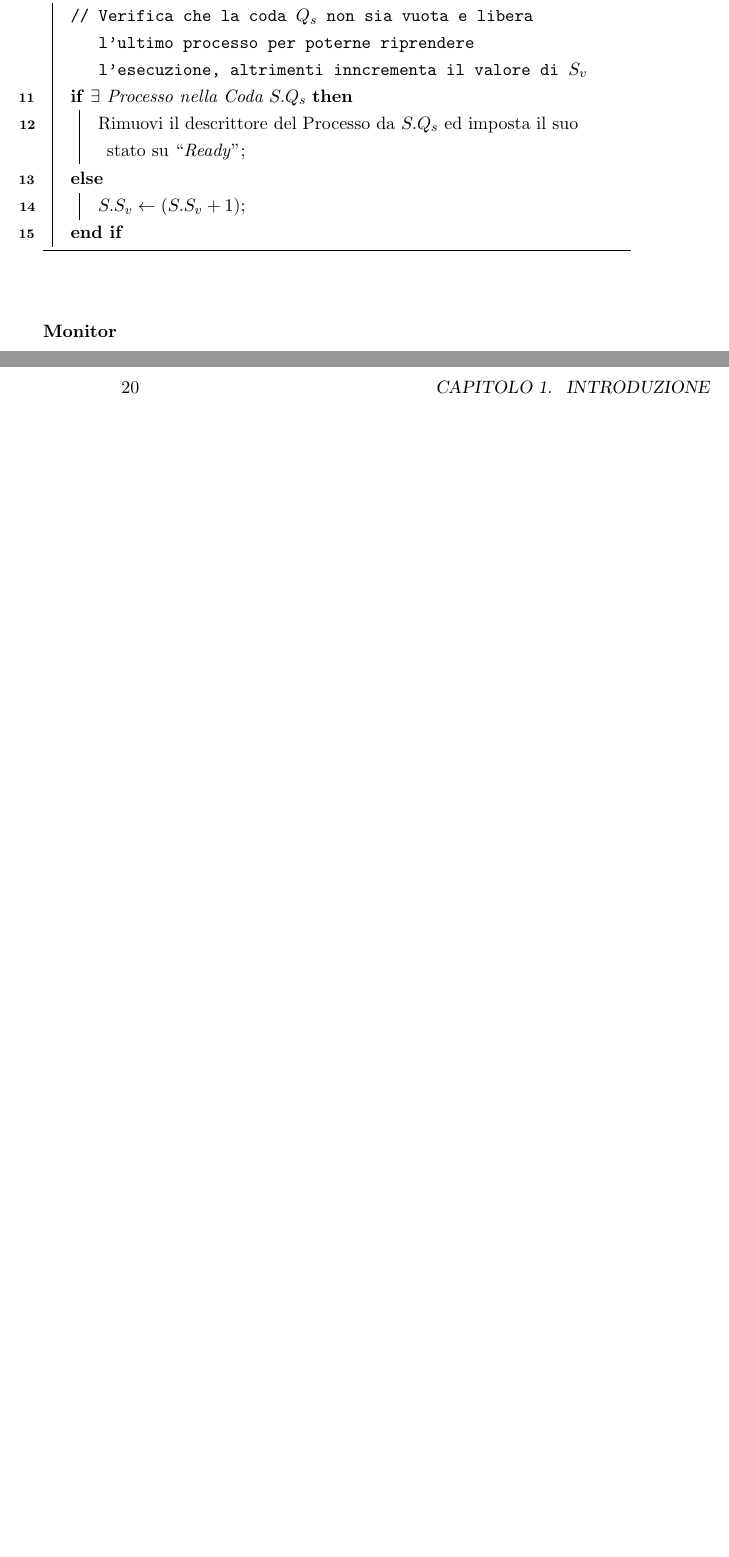
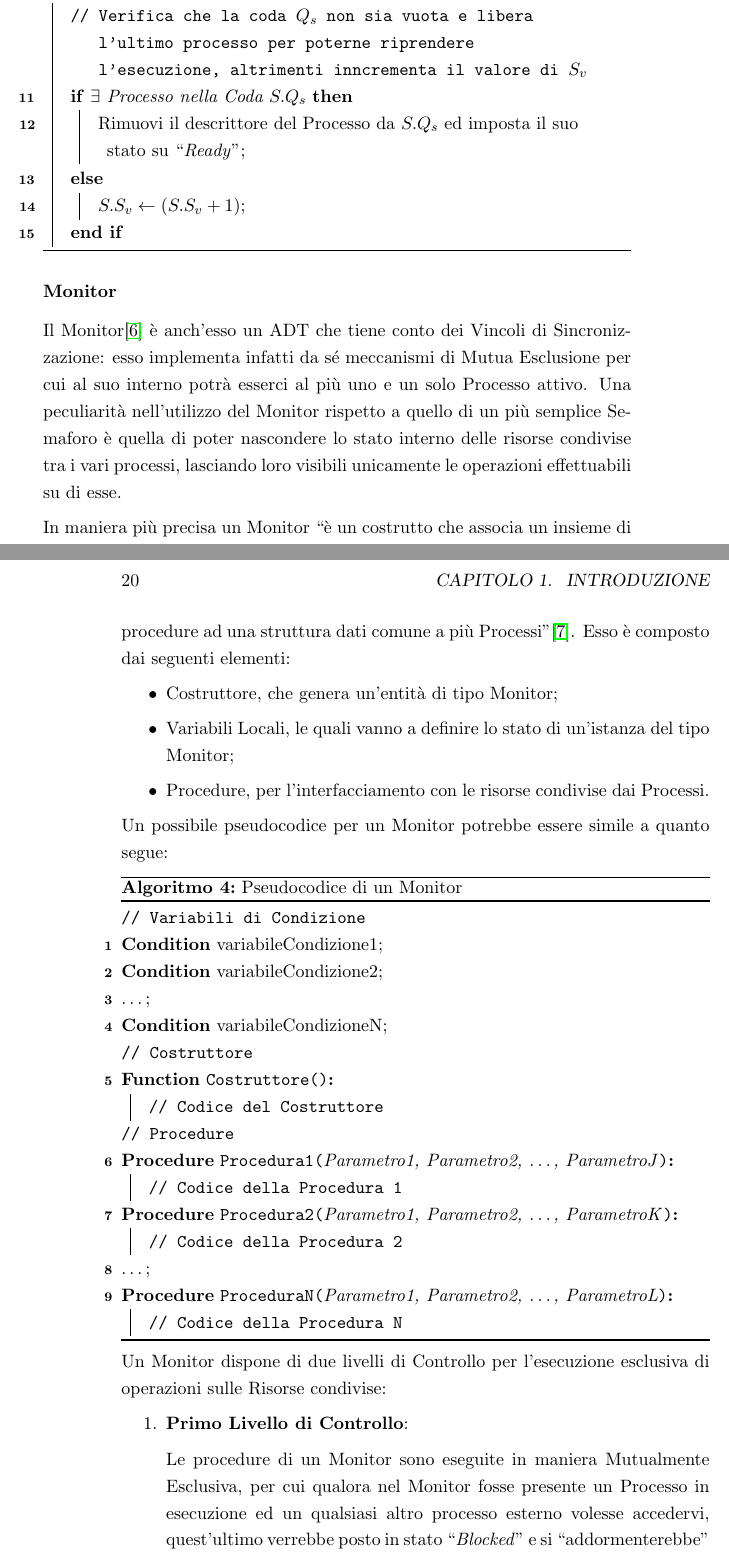
Before and after one commit to TommasoCosimi/UniMORE_OperatingSystemsDesign_Project, a LaTeX book (Report/Cosimi_Tommaso_191739.tex, which reads Report/chapters/1.Introduzione.tex): two parts of pages 21 and 22 of 25 before the commit and two parts of pages 21 and 22 of 27 after it, joined at a grey line, cut so that both start at the same text, the shorter picture padded with empty space. Compiled offline with pdfLaTeX.

Commit message:
Updated Introduction Chapter

```diff
--- a/Report/chapters/1.Introduzione.tex
+++ b/Report/chapters/1.Introduzione.tex
@@ -155,6 +156,52 @@ Viene riportato a titolo di esempio un possibile pseudocodice per l'implementazi
     }
 \end{algorithm}
 \subsubsection{Monitor}
+Il Monitor\cite{Monitor} è anch'esso un ADT che tiene conto dei Vincoli di Sincronizzazione: esso implementa infatti da sé meccanismi di Mutua Esclusione per cui al suo interno potrà esserci al più uno e un solo Processo attivo. Una peculiarità nell'utilizzo del Monitor rispetto a quello di un più semplice Semaforo è quella di poter nascondere lo stato interno delle risorse condivise tra i vari processi, lasciando loro visibili unicamente le operazioni effettuabili su di esse. \par
+In maniera più precisa un Monitor ``è un costrutto che associa un insieme di procedure ad una struttura dati comune a più Processi''\cite{MonitorDispense}. Esso è composto dai seguenti elementi:
+\begin{itemize}
+    \item Costruttore, che genera un'entità di tipo Monitor;
+    \item Variabili Locali, le quali vanno a definire lo stato di un'istanza del tipo Monitor;
+    \item Procedure, per l'interfacciamento con le risorse condivise dai Processi.
+\end{itemize}
+Un possibile pseudocodice per un Monitor potrebbe essere simile a quanto segue: \par
+\begin{algorithm}[H]
+    \caption{Pseudocodice di un Monitor}
+    \label{alg.MonitorPseudo}
+    \SetKwProg{Fn}{Function}{:}{}
+    \SetKwProg{Prc}{Procedure}{:}{}
+    \SetKwFunction{FConstructor}{Costruttore}
+    \SetKwFunction{FProcA}{Procedura1}
+    \SetKwFunction{FProcB}{Procedura2}
+    \SetKwFunction{FProcN}{ProceduraN}
+    \tcp{Variabili di Condizione}
+    \textbf{Condition} variabileCondizione1\;
+    \textbf{Condition} variabileCondizione2\;
+    \dots\;
+    \textbf{Condition} variabileCondizioneN\;
+    \tcp{Costruttore}
+    \Fn{\FConstructor{}}{
+        \tcp{Codice del Costruttore}
+    }
+    \tcp{Procedure}
+    \Prc{\FProcA{Parametro1, Parametro2, \dots, ParametroJ}}{
+        \tcp{Codice della Procedura 1}
+    }
+    \Prc{\FProcB{Parametro1, Parametro2, \dots, ParametroK}}{
+        \tcp{Codice della Procedura 2}
+    }
+    \dots\;
+    \Prc{\FProcN{Parametro1, Parametro2, \dots, ParametroL}}{
+        \tcp{Codice della Procedura N}
+    }
+\end{algorithm}
+Un Monitor dispone di due livelli di Controllo per l'esecuzione esclusiva di operazioni sulle Risorse condivise:
+\begin{enumerate}
+    \item \textbf{Primo Livello di Controllo}: \par
+    Le procedure di un Monitor sono eseguite in maniera Mutualmente Esclusiva, per cui qualora nel Monitor fosse presente un Processo in esecuzione ed un qualsiasi altro processo esterno volesse accedervi, quest'ultimo verrebbe posto in stato ``\textit{Blocked}'' e si ``addormenterebbe'' all'esterno di esso.
+    \item \textbf{Secondo Livello di Controllo}: \par
+    È possibile per un Processo all'interno di un Monitor di ``addormentarsi'' su una Variabile di Condizione in quanto potrebbe non rispettare i requisiti imposti. In questo caso ques'utlimo passerà allo stato ``\textit{Blocked}'' e posto in coda ad essa, così da lasciare spazio ad un altro Processo dall'esterno per poter eseguire.
+\end{enumerate}
+Le variabili di Condizione di un Monitor dispongono di due primitive ``\texttt{Wait}'' e ``\texttt{Signal}'' che, seppur molto simili a quelle di un Semaforo, godono di leggere differenze: in questo caso infatti la ``\texttt{Wait}'' ha sempre un significato bloccante, mentre la ``\texttt{Signal}'' non produce effetti qualora non ci siano processi in coda.
 \subsubsection{Scambio di Messaggi}
 \subsection{Modelli Logici per la Concorrenza}
 Nel tempo sono stati definiti due Modelli Logici di riferimento per la gestione concorrenziale dei Processi: il Modello ad Ambiente Globale ed il Modello ad Ambiente Locale.
```
Also changed, not shown: Report/references.bib (+16 -0 lines), Report/Cosimi_Tommaso_191739.bbl, Report/Cosimi_Tommaso_191739.pdf, Report/chapters/1.Introduzione.tex (7 more changed lines), 7 other files.
